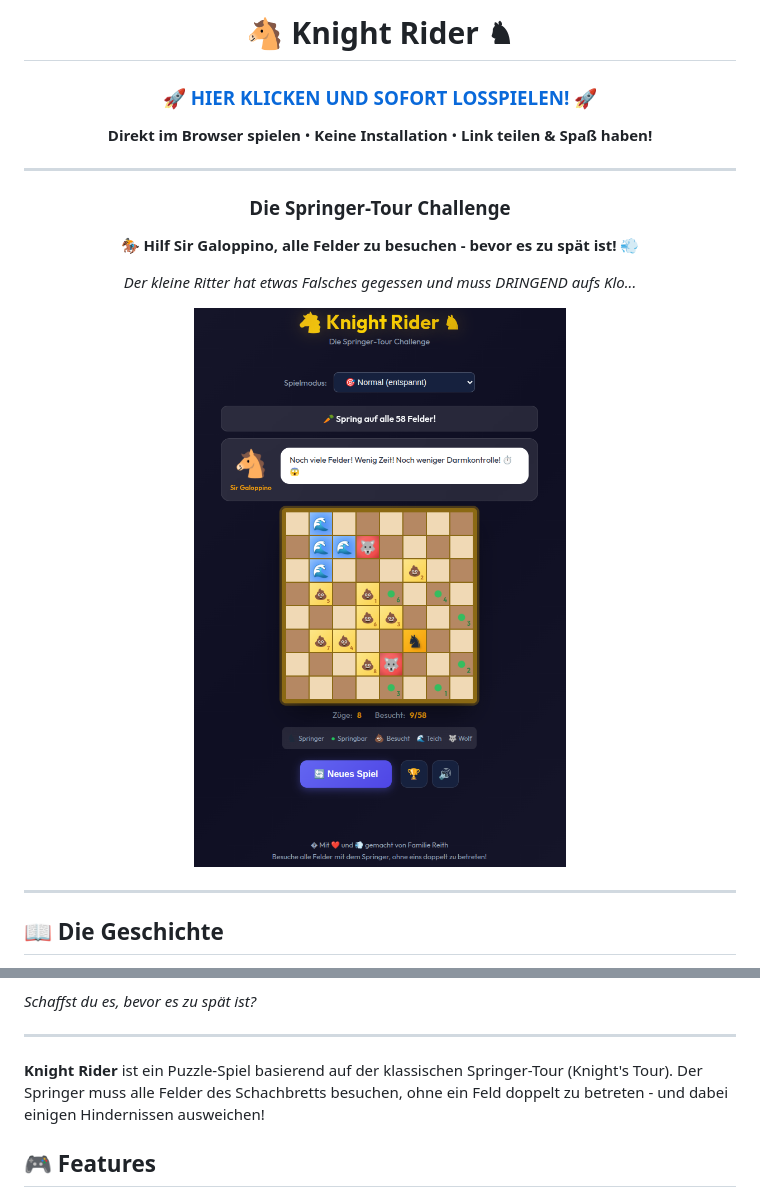
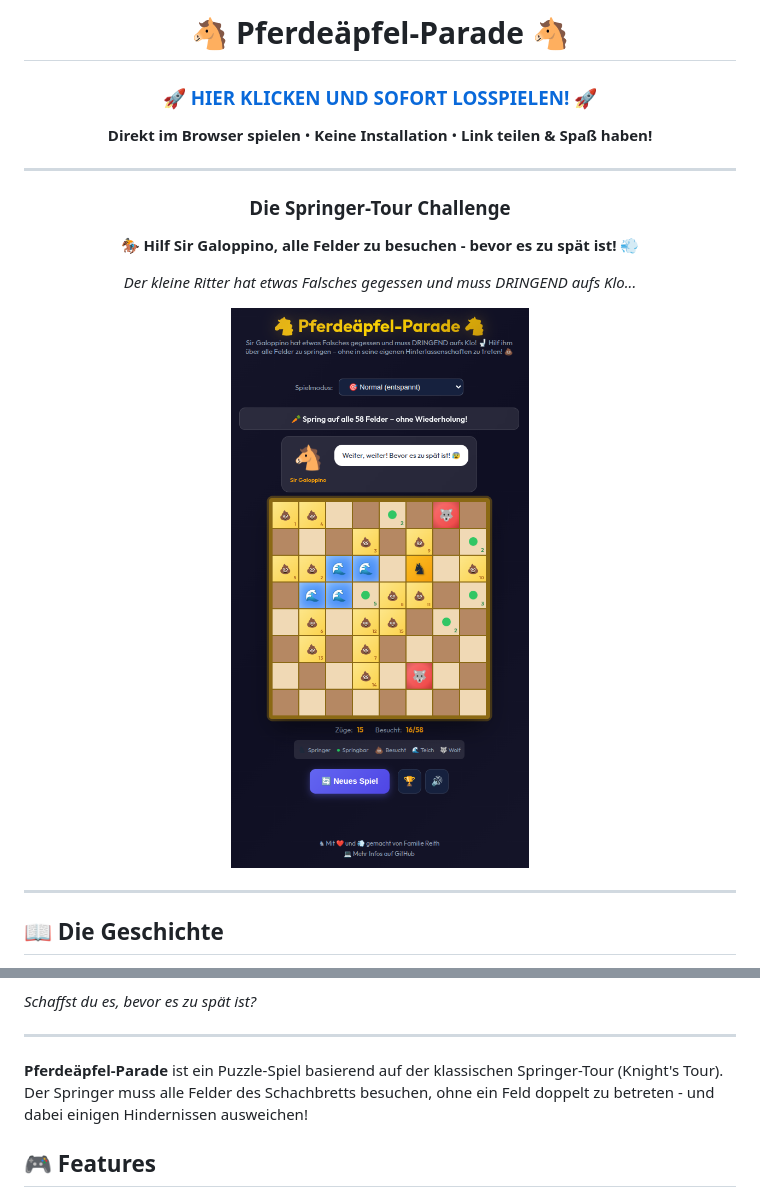
Before and after one commit to DeepThoughtZero/knightrider, a Markdown page: README.md, 2 parts joined by grey strips. Drawn GitHub-style; pictures changed too: KnightRiderPreview.png.

```diff
--- a/README.md
+++ b/README.md
@@ -1,6 +1,6 @@
 <div align="center">
 
-# 🐴 Knight Rider ♞
+# 🐴 Pferdeäpfel-Parade 🐴
 
 ### 🚀 [HIER KLICKEN UND SOFORT LOSSPIELEN!](https://deepthoughtzero.github.io/knightrider/) 🚀
 
@@ -38,7 +38,7 @@ Besuche alle 58 freien Felder, ohne ein Feld doppelt zu betreten - dann erreicht
 
 ---
 
-**Knight Rider** ist ein Puzzle-Spiel basierend auf der klassischen Springer-Tour (Knight's Tour). Der Springer muss alle Felder des Schachbretts besuchen, ohne ein Feld doppelt zu betreten - und dabei einigen Hindernissen ausweichen!
+**Pferdeäpfel-Parade** ist ein Puzzle-Spiel basierend auf der klassischen Springer-Tour (Knight's Tour). Der Springer muss alle Felder des Schachbretts besuchen, ohne ein Feld doppelt zu betreten - und dabei einigen Hindernissen ausweichen!
 
 ## 🎮 Features
 
```
Also changed, not shown: 6 other files.
